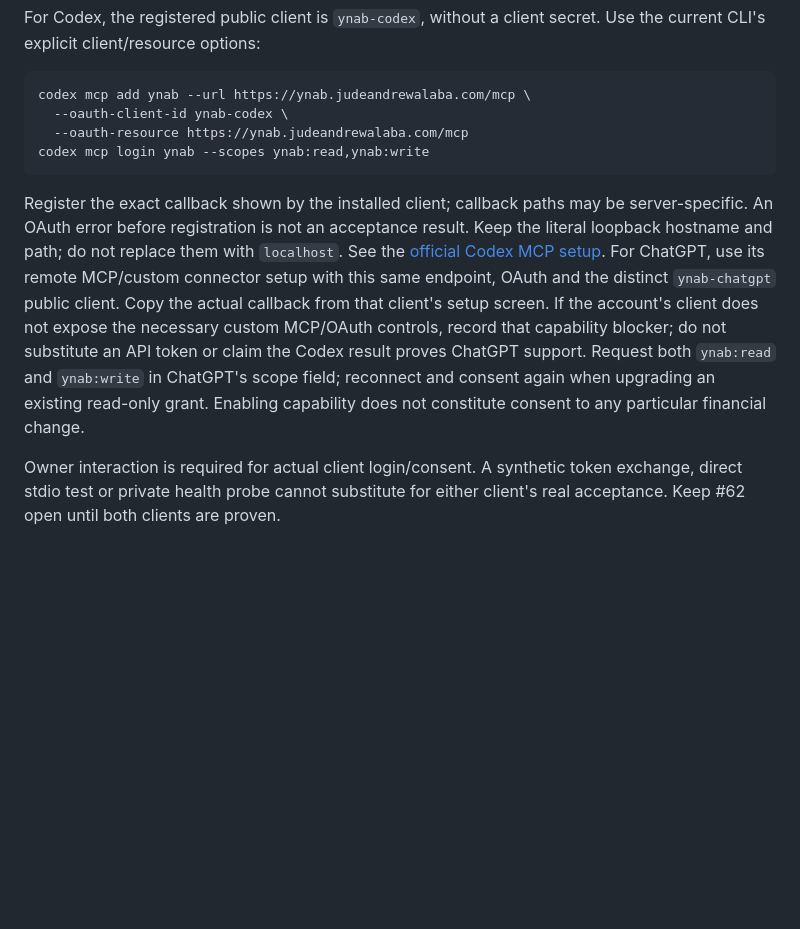
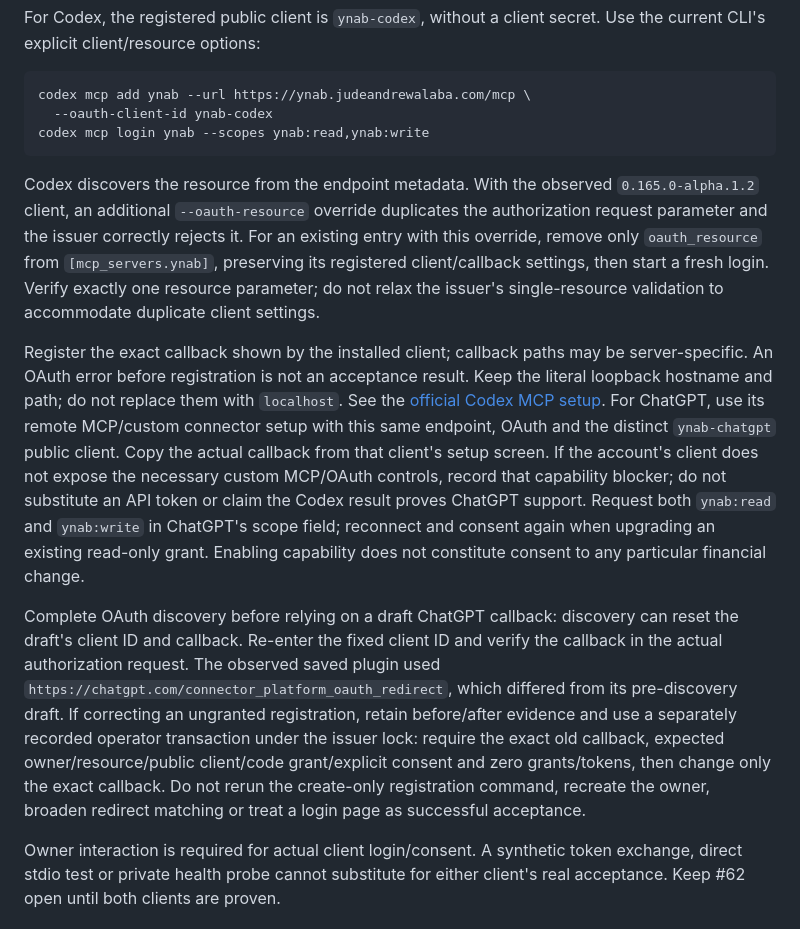
Before and after one commit to VanillaIceCube/JudeAndrewAlabaInfrastructure, a Markdown page: docs/ynab-operations.md, the part around the change. Rendered like a GitHub page; blank space fills up the shorter version.

Commit message:
docs: clarify verified YNAB client OAuth setup

````diff
--- a/docs/ynab-operations.md
+++ b/docs/ynab-operations.md
@@ -149,10 +149,17 @@ Use the current CLI's explicit client/resource options:
 
 ```sh
 codex mcp add ynab --url https://ynab.judeandrewalaba.com/mcp \
-  --oauth-client-id ynab-codex \
-  --oauth-resource https://ynab.judeandrewalaba.com/mcp
+  --oauth-client-id ynab-codex
 codex mcp login ynab --scopes ynab:read,ynab:write
 ```
+
+Codex discovers the resource from the endpoint metadata. With the observed
+`0.165.0-alpha.1.2` client, an additional `--oauth-resource` override duplicates
+the authorization request parameter and the issuer correctly rejects it. For an
+existing entry with this override, remove only `oauth_resource` from
+`[mcp_servers.ynab]`, preserving its registered client/callback settings, then
+start a fresh login. Verify exactly one resource parameter; do not relax the
+issuer's single-resource validation to accommodate duplicate client settings.
 
 Register the exact callback shown by the installed client; callback paths may be
 server-specific. An OAuth error before registration is not an acceptance result.
@@ -166,6 +173,17 @@ API token or claim the Codex result proves ChatGPT support.
 Request both `ynab:read` and `ynab:write` in ChatGPT's scope field; reconnect and
 consent again when upgrading an existing read-only grant. Enabling capability
 does not constitute consent to any particular financial change.
+
+Complete OAuth discovery before relying on a draft ChatGPT callback: discovery
+can reset the draft's client ID and callback. Re-enter the fixed client ID and
+verify the callback in the actual authorization request. The observed saved
+plugin used `https://chatgpt.com/connector_platform_oauth_redirect`, which differed
+from its pre-discovery draft. If correcting an ungranted registration, retain
+before/after evidence and use a separately recorded operator transaction under
+the issuer lock: require the exact old callback, expected owner/resource/public
+client/code grant/explicit consent and zero grants/tokens, then change only the
+exact callback. Do not rerun the create-only registration command, recreate the
+owner, broaden redirect matching or treat a login page as successful acceptance.
 
 Owner interaction is required for actual client login/consent. A synthetic token
 exchange, direct stdio test or private health probe cannot substitute for either
````
Also changed, not shown: AGENTS.md (+4 -0 lines), CHANGELOG.md (+7 -0 lines).
